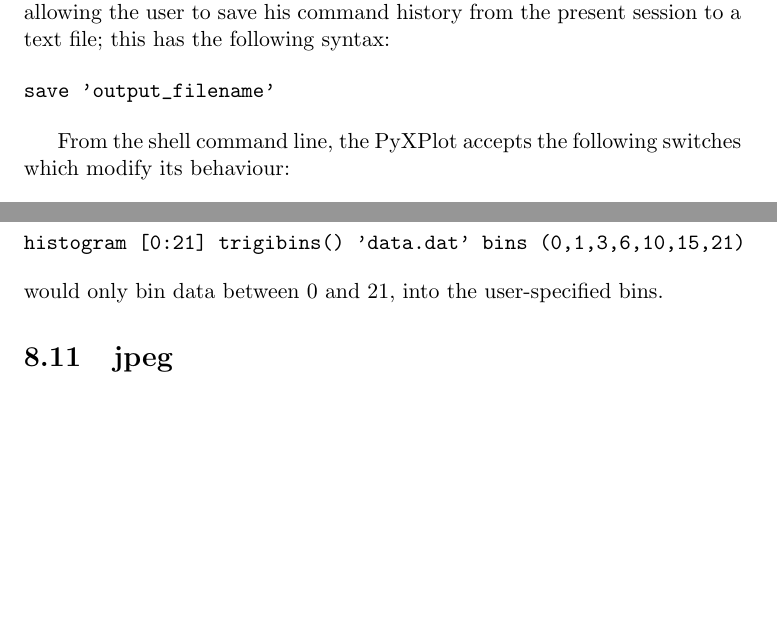
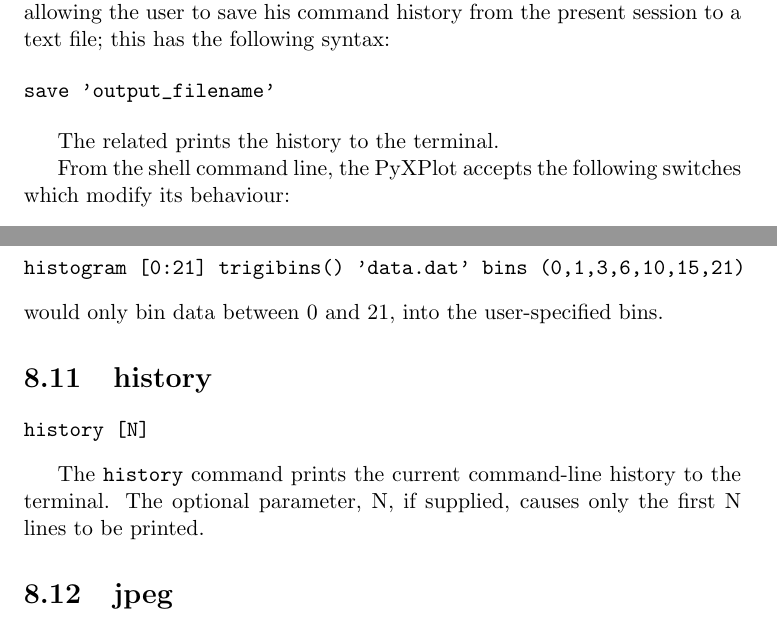
Before and after one commit to dcf21/pyxplot7, a LaTeX thesis (doc/pyxplot.tex, which reads doc/misc.tex, doc/reference.tex): two parts of pages 61 and 79 of 126, joined at a grey line, cut so that both start at the same text, the shorter picture padded with empty space. Compiled offline with pdfLaTeX.

Commit message:
Manual: documented history command
git-svn-id: svn://127.0.0.1/pplsvn@120 8e462c0f-ee70-4953-a96e-5db927b55778

```diff
--- a/doc/misc.tex
+++ b/doc/misc.tex
@@ -15,6 +15,9 @@ this has the following syntax:
 \begin{verbatim}
 save 'output_filename'
 \end{verbatim}
+
+The related \index{history command@\texttt{history} command} prints the history
+to the terminal.
 
 From the shell command line, the PyXPlot accepts the following switches which
 modify its behaviour:\index{command line syntax}
--- a/doc/reference.tex
+++ b/doc/reference.tex
@@ -243,6 +243,16 @@ histogram [0:21] trigibins() 'data.dat' bins (0,1,3,6,10,15,21)
 \end{verbatim}
 
 \noindent would only bin data between 0 and 21, into the user-specified bins.
+
+\section{history}\index{history command@\texttt{history} command}
+
+\begin{verbatim}
+history [N]
+\end{verbatim}
+
+The {\tt history} command prints the current command-line history to the
+terminal.  The optional parameter, N, if supplied, causes only the first N lines
+to be printed.
 
 \section{jpeg}\index{jpeg command@\texttt{jpeg} command}
 
```
Also changed, not shown: doc/reference.tex (2 more changed lines).
